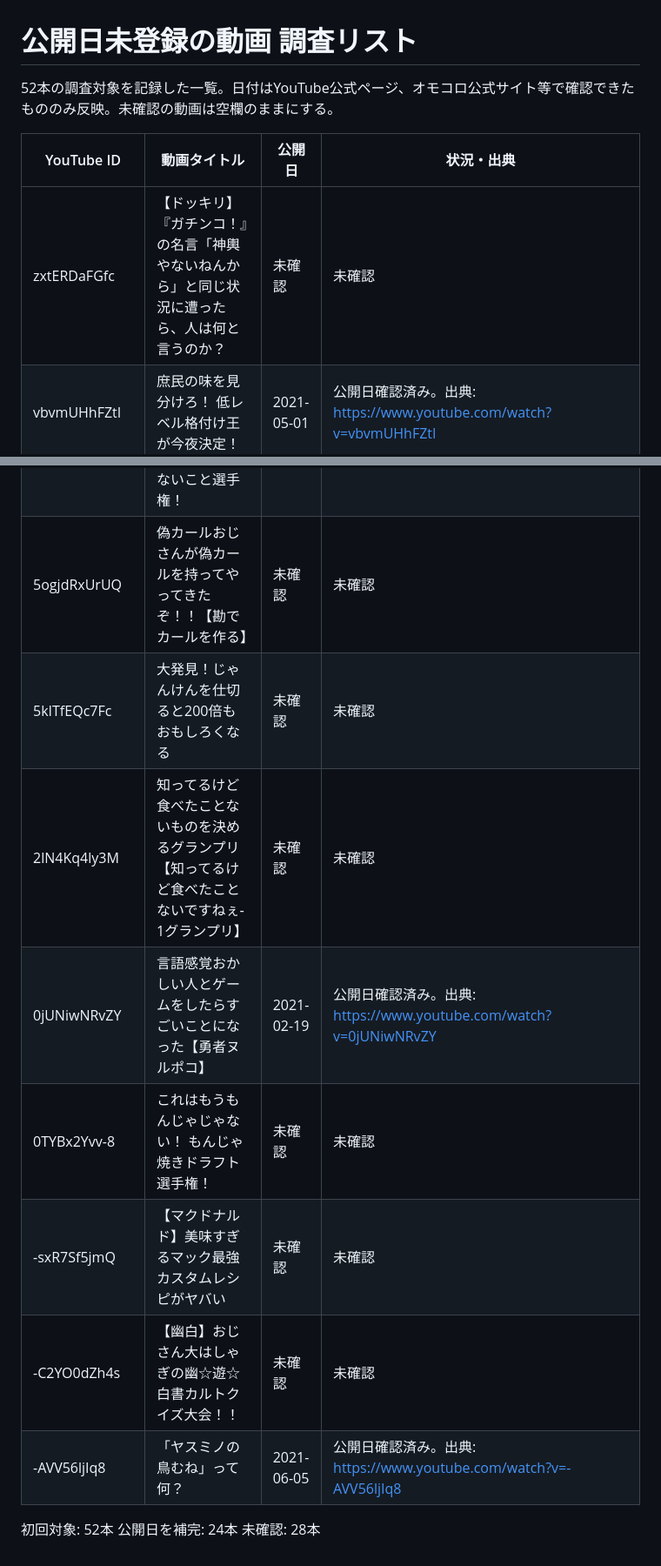
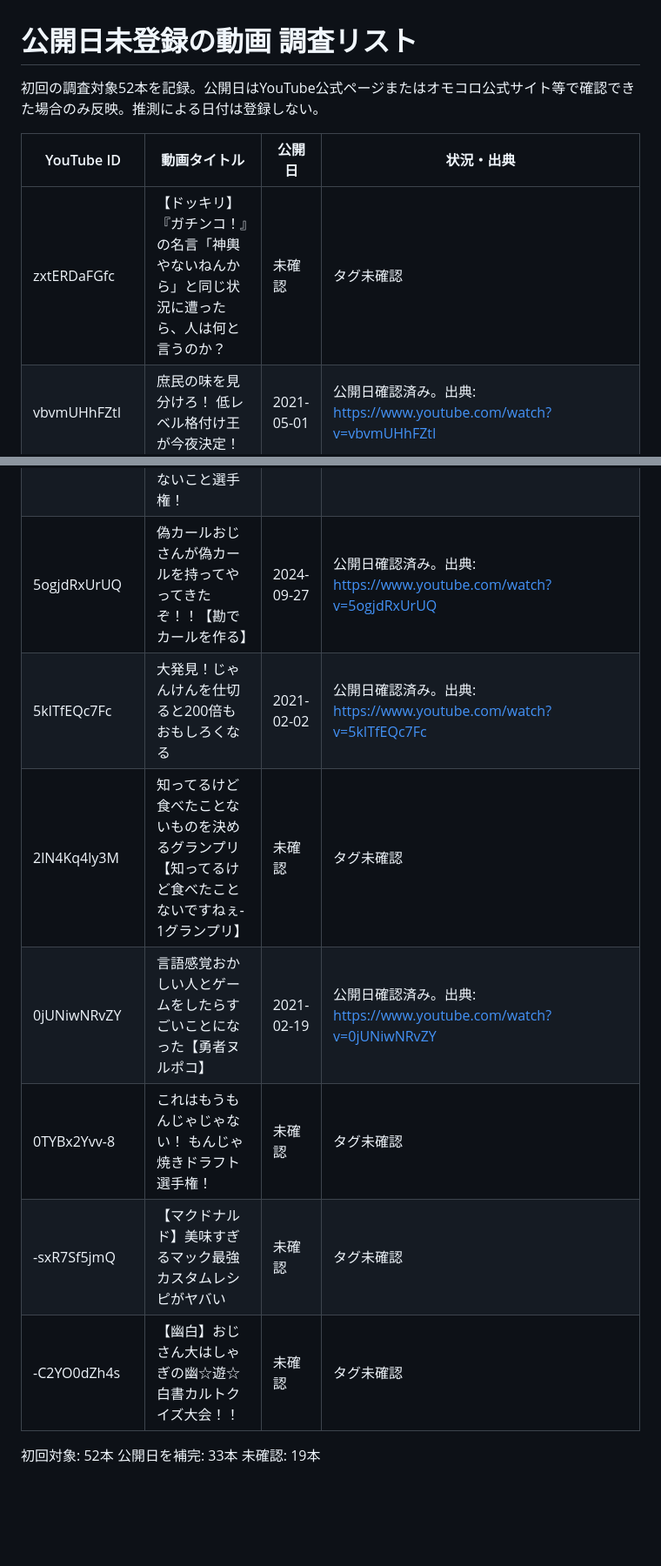
Before and after one commit to NORTH5972/omocorochannel-database, a Markdown page: research/undated-videos.md, 2 parts joined by grey strips. Shown at 87% size. Drawn GitHub-style; blank space fills up the shorter version.

Commit message:
Update publication date research progress

```diff
--- a/research/undated-videos.md
+++ b/research/undated-videos.md
@@ -1,10 +1,10 @@
 # 公開日未登録の動画 調査リスト
 
-52本の調査対象を記録した一覧。日付はYouTube公式ページ、オモコロ公式サイト等で確認できたもののみ反映。未確認の動画は空欄のままにする。
+初回の調査対象52本を記録。公開日はYouTube公式ページまたはオモコロ公式サイト等で確認できた場合のみ反映。推測による日付は登録しない。
 
 | YouTube ID | 動画タイトル | 公開日 | 状況・出典 |
 |---|---|---|---|
-| zxtERDaFGfc | 【ドッキリ】『ガチンコ！』の名言「神輿やないねんから」と同じ状況に遭ったら、人は何と言うのか？ | 未確認 | 未確認 |
+| zxtERDaFGfc | 【ドッキリ】『ガチンコ！』の名言「神輿やないねんから」と同じ状況に遭ったら、人は何と言うのか？ | 未確認 | タグ未確認 |
 | vbvmUHhFZtI | 庶民の味を見分けろ！ 低レベル格付け王が今夜決定！ | 2021-05-01 | 公開日確認済み。出典: https://www.youtube.com/watch?v=vbvmUHhFZtI |
 | v9VWQvSA9l4 | 【10分でわかる】謎の仮面男　ダ･ヴィンチ･恐山はこんな人 | 2019-06-11 | 公開日確認済み。出典: https://www.youtube.com/watch?v=v9VWQvSA9l4 |
 | tZ68J5xXukc | 【10分でわかる】バーグハンバーグバーグの副社長　永田智はこんな人 | 2019-07-02 | 公開日確認済み。出典: https://www.youtube.com/watch?v=tZ68J5xXukc |
@@ -50,13 +50,12 @@
 | 5tjfED7tJSU | 【言ってたらダメ】『SOUL'd OUT』のラッパー Diggy MO'が言ってないこと選手権！ | 2020-01-28 | 公開日確認済み。出典: https://www.youtube.com/watch?v=5tjfED7tJSU |
-| 5ogjdRxUrUQ | 偽カールおじさんが偽カールを持ってやってきたぞ！！【勘でカールを作る】 | 未確認 | 未確認 |
-| 5kITfEQc7Fc | 大発見！じゃんけんを仕切ると200倍もおもしろくなる | 未確認 | 未確認 |
-| 2lN4Kq4ly3M | 知ってるけど食べたことないものを決めるグランプリ【知ってるけど食べたことないですねぇ‐1グランプリ】 | 未確認 | 未確認 |
+| 5ogjdRxUrUQ | 偽カールおじさんが偽カールを持ってやってきたぞ！！【勘でカールを作る】 | 2024-09-27 | 公開日確認済み。出典: https://www.youtube.com/watch?v=5ogjdRxUrUQ |
+| 5kITfEQc7Fc | 大発見！じゃんけんを仕切ると200倍もおもしろくなる | 2021-02-02 | 公開日確認済み。出典: https://www.youtube.com/watch?v=5kITfEQc7Fc |
+| 2lN4Kq4ly3M | 知ってるけど食べたことないものを決めるグランプリ【知ってるけど食べたことないですねぇ‐1グランプリ】 | 未確認 | タグ未確認 |
 | 0jUNiwNRvZY | 言語感覚おかしい人とゲームをしたらすごいことになった【勇者ヌルポコ】 | 2021-02-19 | 公開日確認済み。出典: https://www.youtube.com/watch?v=0jUNiwNRvZY |
-| 0TYBx2Yvv-8 | これはもうもんじゃじゃない！ もんじゃ焼きドラフト選手権！ | 未確認 | 未確認 |
-| -sxR7Sf5jmQ | 【マクドナルド】美味すぎるマック最強カスタムレシピがヤバい | 未確認 | 未確認 |
-| -C2YO0dZh4s | 【幽白】おじさん大はしゃぎの幽☆遊☆白書カルトクイズ大会！！ | 未確認 | 未確認 |
-| -AVV56ljIq8 | 「ヤスミノの鳥むね」って何？ | 2021-06-05 | 公開日確認済み。出典: https://www.youtube.com/watch?v=-AVV56ljIq8 |
+| 0TYBx2Yvv-8 | これはもうもんじゃじゃない！ もんじゃ焼きドラフト選手権！ | 未確認 | タグ未確認 |
+| -sxR7Sf5jmQ | 【マクドナルド】美味すぎるマック最強カスタムレシピがヤバい | 未確認 | タグ未確認 |
+| -C2YO0dZh4s | 【幽白】おじさん大はしゃぎの幽☆遊☆白書カルトクイズ大会！！ | 未確認 | タグ未確認 |
 
 初回対象: 52本
-公開日を補完: 24本
-未確認: 28本
+公開日を補完: 33本
+未確認: 19本
```
Also changed, not shown: other parts of research/undated-videos.md (+21 -21 lines).
